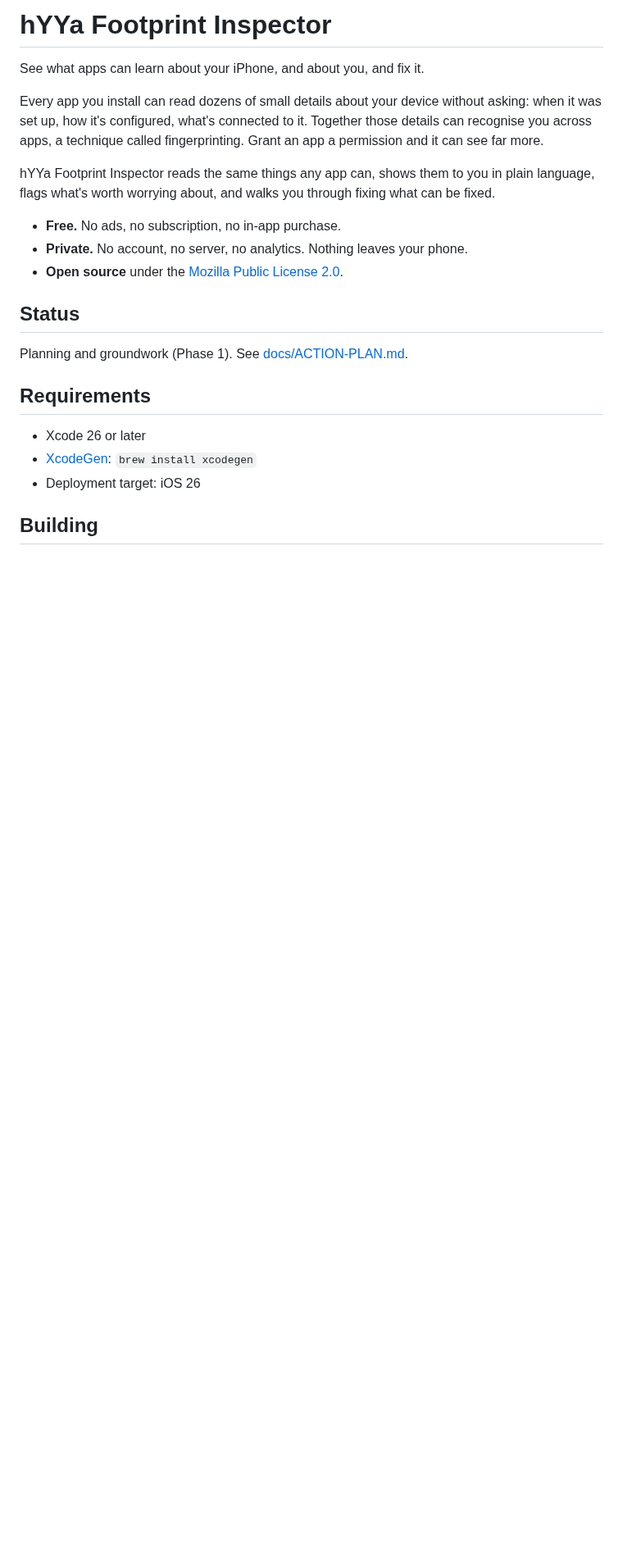
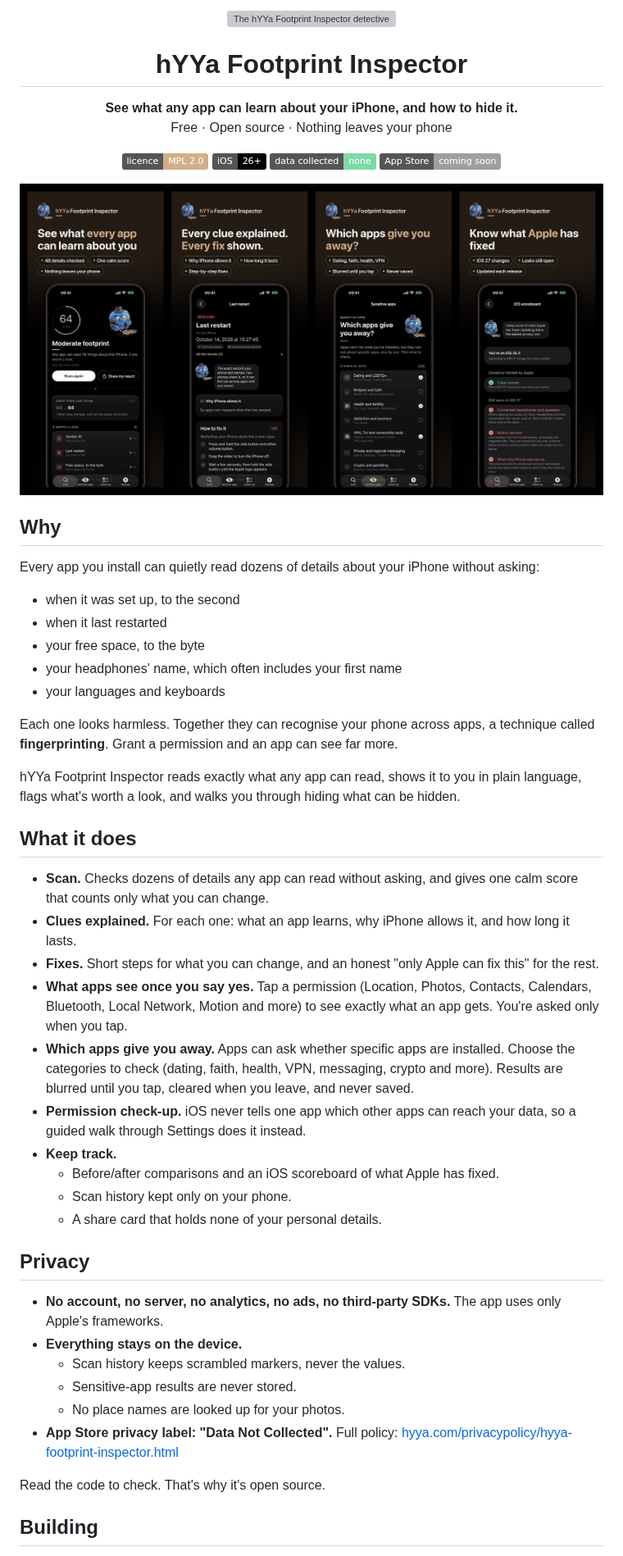
Before and after one commit to hyya-dev/hYYa-Footprint-Inspector, a Markdown page: README.md, the part around one of its changes. Shown at 82% size. GitHub-like rendering; pictures changed too: docs/images/readme-hero.jpg (added); badges without logos; blank space fills up the shorter version; grey boxes are pictures that could not be loaded.

```diff
--- a/README.md
+++ b/README.md
@@ -1,24 +1,70 @@
-# hYYa Footprint Inspector
+<p align="center">
+  <img src="App/Resources/Assets.xcassets/MascotCutout.imageset/mascot-cutout.png" width="160" alt="The hYYa Footprint Inspector detective">
+</p>
 
-See what apps can learn about your iPhone, and about you, and fix it.
+<h1 align="center">hYYa Footprint Inspector</h1>
 
-Every app you install can read dozens of small details about your device without asking: when it
-was set up, how it's configured, what's connected to it. Together those details can recognise you
-across apps, a technique called fingerprinting. Grant an app a permission and it can see far more.
+<p align="center">
+  <b>See what any app can learn about your iPhone, and how to hide it.</b><br>
+  Free · Open source · Nothing leaves your phone
+</p>
 
-hYYa Footprint Inspector reads the same things any app can, shows them to you in plain language,
-flags what's worth worrying about, and walks you through fixing what can be fixed.
+<p align="center">
+  <a href="LICENSE"><img src="https://img.shields.io/badge/licence-MPL%202.0-D2AE88" alt="Licence: MPL 2.0"></a>
+  <img src="https://img.shields.io/badge/iOS-26%2B-black" alt="iOS 26+">
+  <img src="https://img.shields.io/badge/data%20collected-none-7CD9A8" alt="Data collected: none">
+  <img src="https://img.shields.io/badge/App%20Store-coming%20soon-lightgrey" alt="App Store: coming soon">
+</p>
 
-- **Free.** No ads, no subscription, no in-app purchase.
-- **Private.** No account, no server, no analytics. Nothing leaves your phone.
-- **Open source** under the [Mozilla Public License 2.0](LICENSE).
+<p align="center"><img src="docs/images/readme-hero.jpg" alt="Screens from hYYa Footprint Inspector" width="100%"></p>
 
-## Status
-Planning and groundwork (Phase 1). See [docs/ACTION-PLAN.md](docs/ACTION-PLAN.md).
+## Why
 
-## Requirements
-- Xcode 26 or later
-- [XcodeGen](https://github.com/yonaskolb/XcodeGen): `brew install xcodegen`
-- Deployment target: iOS 26
+Every app you install can quietly read dozens of details about your iPhone without asking:
+- when it was set up, to the second
+- when it last restarted
+- your free space, to the byte
+- your headphones' name, which often includes your first name
+- your languages and keyboards
+
+Each one looks harmless. Together they can recognise your phone across apps, a technique called
+**fingerprinting**. Grant a permission and an app can see far more.
+
+hYYa Footprint Inspector reads exactly what any app can read, shows it to you in plain language,
+flags what's worth a look, and walks you through hiding what can be hidden.
+
+## What it does
+
+- **Scan.** Checks dozens of details any app can read without asking, and gives one calm score
+  that counts only what you can change.
+- **Clues explained.** For each one: what an app learns, why iPhone allows it, and how long it
+  lasts.
+- **Fixes.** Short steps for what you can change, and an honest "only Apple can fix this" for
+  the rest.
+- **What apps see once you say yes.** Tap a permission (Location, Photos, Contacts, Calendars,
+  Bluetooth, Local Network, Motion and more) to see exactly what an app gets. You're asked only
+  when you tap.
+- **Which apps give you away.** Apps can ask whether specific apps are installed. Choose the
+  categories to check (dating, faith, health, VPN, messaging, crypto and more). Results are
+  blurred until you tap, cleared when you leave, and never saved.
+- **Permission check-up.** iOS never tells one app which other apps can reach your data, so a
+  guided walk through Settings does it instead.
+- **Keep track.**
+  - Before/after comparisons and an iOS scoreboard of what Apple has fixed.
+  - Scan history kept only on your phone.
+  - A share card that holds none of your personal details.
+
+## Privacy
+
+- **No account, no server, no analytics, no ads, no third-party SDKs.** The app uses only Apple's
+  frameworks.
+- **Everything stays on the device.**
+  - Scan history keeps scrambled markers, never the values.
+  - Sensitive-app results are never stored.
+  - No place names are looked up for your photos.
+- **App Store privacy label: "Data Not Collected".** Full policy:
+  [hyya.com/privacypolicy/hyya-footprint-inspector.html](https://hyya.com/privacypolicy/hyya-footprint-inspector.html)
+
+Read the code to check. That's why it's open source.
 
 ## Building
```
Also changed, not shown: other parts of README.md (+27 -6 lines), .github/PULL_REQUEST_TEMPLATE.md (added, +7 -0 lines), CODE_OF_CONDUCT.md (added, +12 -0 lines), CONTRIBUTING.md (added, +34 -0 lines), SECURITY.md (added, +27 -0 lines), docs/images/social-preview.png (added), 4 other files.
